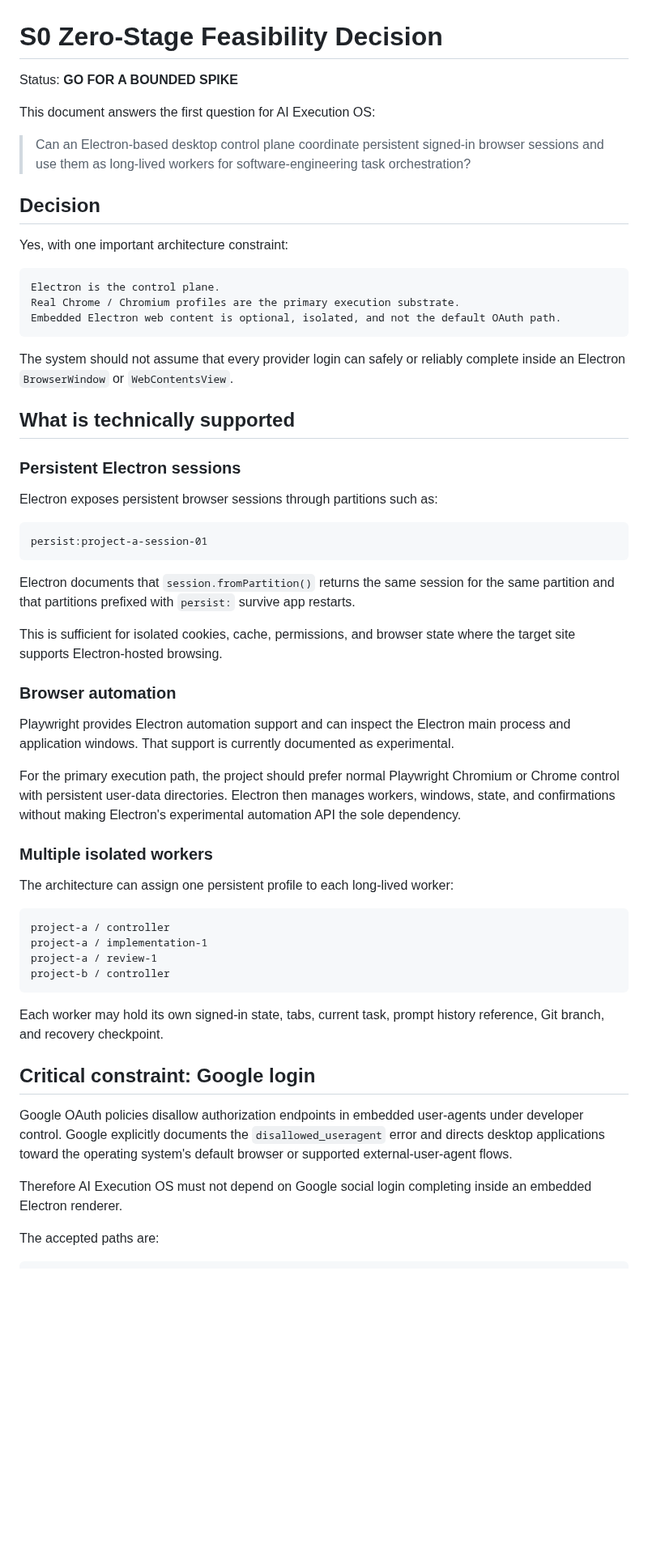
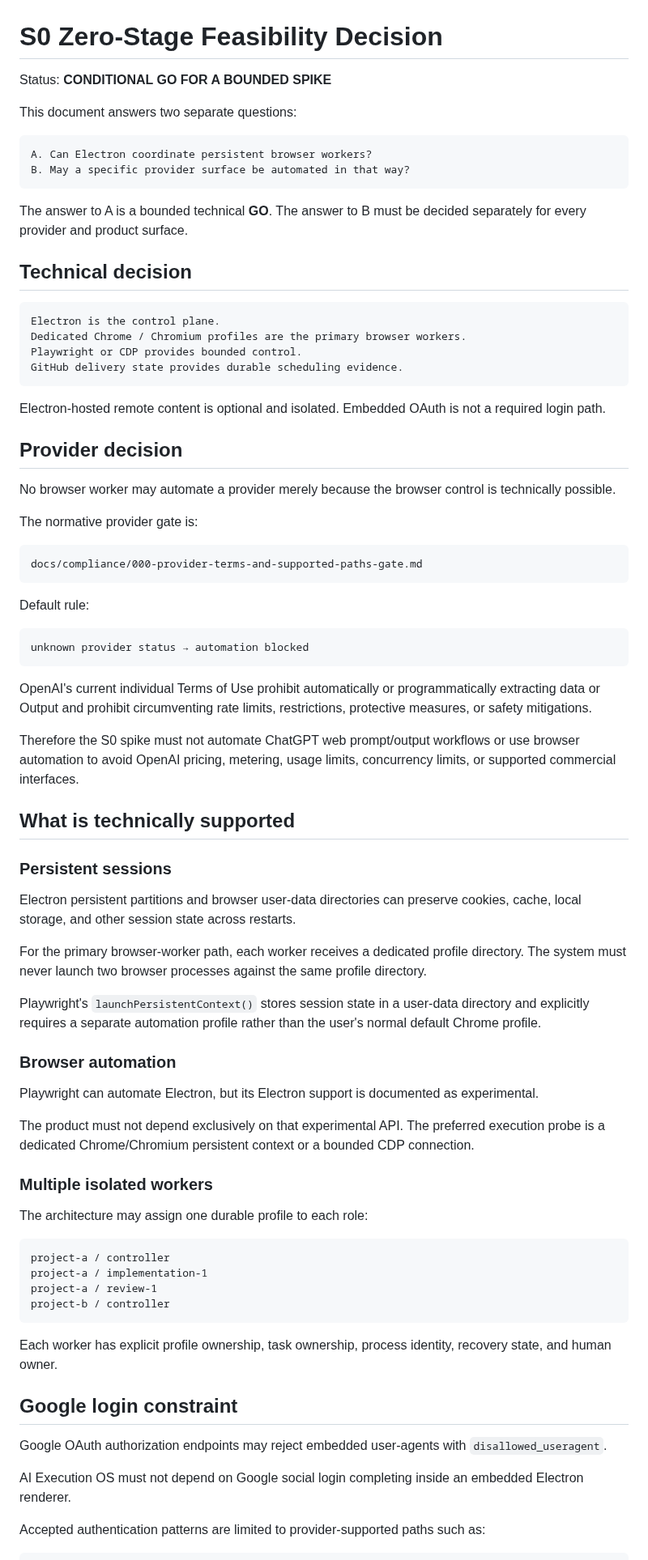
Before and after one commit to moseszhu999/ai_exe_os, a Markdown page: docs/feasibility/000-zero-feasibility-decision.md, the part around one of its changes. Shown at 81% size. Drawn GitHub-style; blank space fills up the shorter version.

````diff
--- a/docs/feasibility/000-zero-feasibility-decision.md
+++ b/docs/feasibility/000-zero-feasibility-decision.md
@@ -1,46 +1,66 @@
 # S0 Zero-Stage Feasibility Decision
 
-Status: **GO FOR A BOUNDED SPIKE**
+Status: **CONDITIONAL GO FOR A BOUNDED SPIKE**
 
-This document answers the first question for AI Execution OS:
+This document answers two separate questions:
 
-> Can an Electron-based desktop control plane coordinate persistent signed-in browser sessions and use them as long-lived workers for software-engineering task orchestration?
+```text
+A. Can Electron coordinate persistent browser workers?
+B. May a specific provider surface be automated in that way?
+```
 
-## Decision
+The answer to A is a bounded technical **GO**. The answer to B must be decided separately for every provider and product surface.
 
-Yes, with one important architecture constraint:
+## Technical decision
 
 ```text
 Electron is the control plane.
-Real Chrome / Chromium profiles are the primary execution substrate.
-Embedded Electron web content is optional, isolated, and not the default OAuth path.
+Dedicated Chrome / Chromium profiles are the primary browser workers.
+Playwright or CDP provides bounded control.
+GitHub delivery state provides durable scheduling evidence.
 ```
 
-The system should not assume that every provider login can safely or reliably complete inside an Electron `BrowserWindow` or `WebContentsView`.
+Electron-hosted remote content is optional and isolated. Embedded OAuth is not a required login path.
+
+## Provider decision
+
+No browser worker may automate a provider merely because the browser control is technically possible.
+
+The normative provider gate is:
+
+```text
+docs/compliance/000-provider-terms-and-supported-paths-gate.md
+```
+
+Default rule:
+
+```text
+unknown provider status → automation blocked
+```
+
+OpenAI's current individual Terms of Use prohibit automatically or programmatically extracting data or Output and prohibit circumventing rate limits, restrictions, protective measures, or safety mitigations.
+
+Therefore the S0 spike must not automate ChatGPT web prompt/output workflows or use browser automation to avoid OpenAI pricing, metering, usage limits, concurrency limits, or supported commercial interfaces.
 
 ## What is technically supported
 
-### Persistent Electron sessions
+### Persistent sessions
 
-Electron exposes persistent browser sessions through partitions such as:
+Electron persistent partitions and browser user-data directories can preserve cookies, cache, local storage, and other session state across restarts.
 
-```text
-persist:project-a-session-01
-```
+For the primary browser-worker path, each worker receives a dedicated profile directory. The system must never launch two browser processes against the same profile directory.
 
-Electron documents that `session.fromPartition()` returns the same session for the same partition and that partitions prefixed with `persist:` survive app restarts.
-
-This is sufficient for isolated cookies, cache, permissions, and browser state where the target site supports Electron-hosted browsing.
+Playwright's `launchPersistentContext()` stores session state in a user-data directory and explicitly requires a separate automation profile rather than the user's normal default Chrome profile.
 
 ### Browser automation
 
-Playwright provides Electron automation support and can inspect the Electron main process and application windows. That support is currently documented as experimental.
+Playwright can automate Electron, but its Electron support is documented as experimental.
 
-For the primary execution path, the project should prefer normal Playwright Chromium or Chrome control with persistent user-data directories. Electron then manages workers, windows, state, and confirmations without making Electron's experimental automation API the sole dependency.
+The product must not depend exclusively on that experimental API. The preferred execution probe is a dedicated Chrome/Chromium persistent context or a bounded CDP connection.
 
 ### Multiple isolated workers
 
-The architecture can assign one persistent profile to each long-lived worker:
+The architecture may assign one durable profile to each role:
 
 ```text
 project-a / controller
@@ -49,14 +69,14 @@ project-a / review-1
 project-b / controller
 ```
 
-Each worker may hold its own signed-in state, tabs, current task, prompt history reference, Git branch, and recovery checkpoint.
+Each worker has explicit profile ownership, task ownership, process identity, recovery state, and human owner.
 
-## Critical constraint: Google login
+## Google login constraint
 
-Google OAuth policies disallow authorization endpoints in embedded user-agents under developer control. Google explicitly documents the `disallowed_useragent` error and directs desktop applications toward the operating system's default browser or supported external-user-agent flows.
+Google OAuth authorization endpoints may reject embedded user-agents with `disallowed_useragent`.
 
-Therefore AI Execution OS must not depend on Google social login completing inside an embedded Electron renderer.
+AI Execution OS must not depend on Google social login completing inside an embedded Electron renderer.
 
-The accepted paths are:
+Accepted authentication patterns are limited to provider-supported paths such as:
 
 ```text
````
Also changed, not shown: other parts of docs/feasibility/000-zero-feasibility-decision.md (+61 -46 lines).
